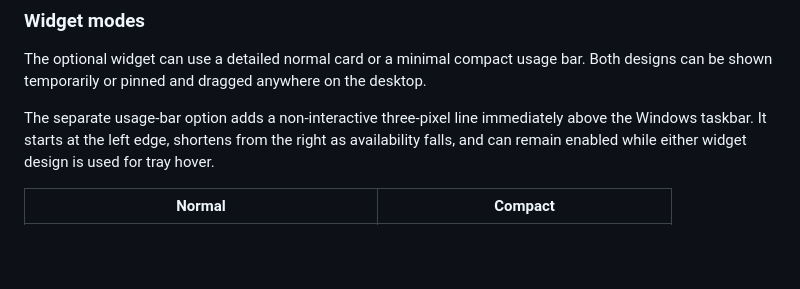
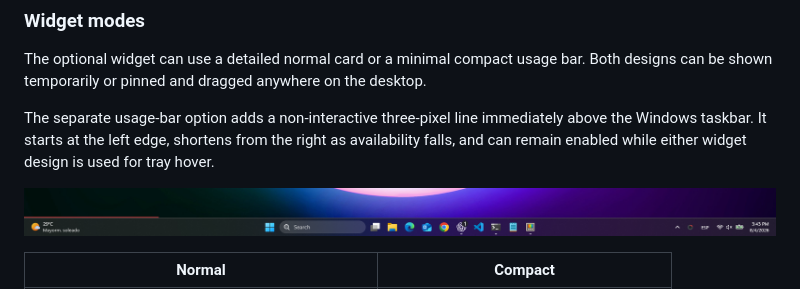
Before and after one commit to aesgalexis/codex-usage-meter-windows, a Markdown page: README.md, the part around the change. Rendered like a GitHub page; pictures changed too: docs/assets/usage-bar.png (added); blank space fills up the shorter version.

```diff
--- a/README.md
+++ b/README.md
@@ -38,6 +38,8 @@ Codex is not an installer dependency. If Codex is absent, the meter stays idle a
 The optional widget can use a detailed normal card or a minimal compact usage bar. Both designs can be shown temporarily or pinned and dragged anywhere on the desktop.
 
 The separate usage-bar option adds a non-interactive three-pixel line immediately above the Windows taskbar. It starts at the left edge, shortens from the right as availability falls, and can remain enabled while either widget design is used for tray hover.
+
+![Codex usage bar above the Windows taskbar](docs/assets/usage-bar.png)
 
 | Normal | Compact |
 | --- | --- |
```
Also changed, not shown: 5 other files.
